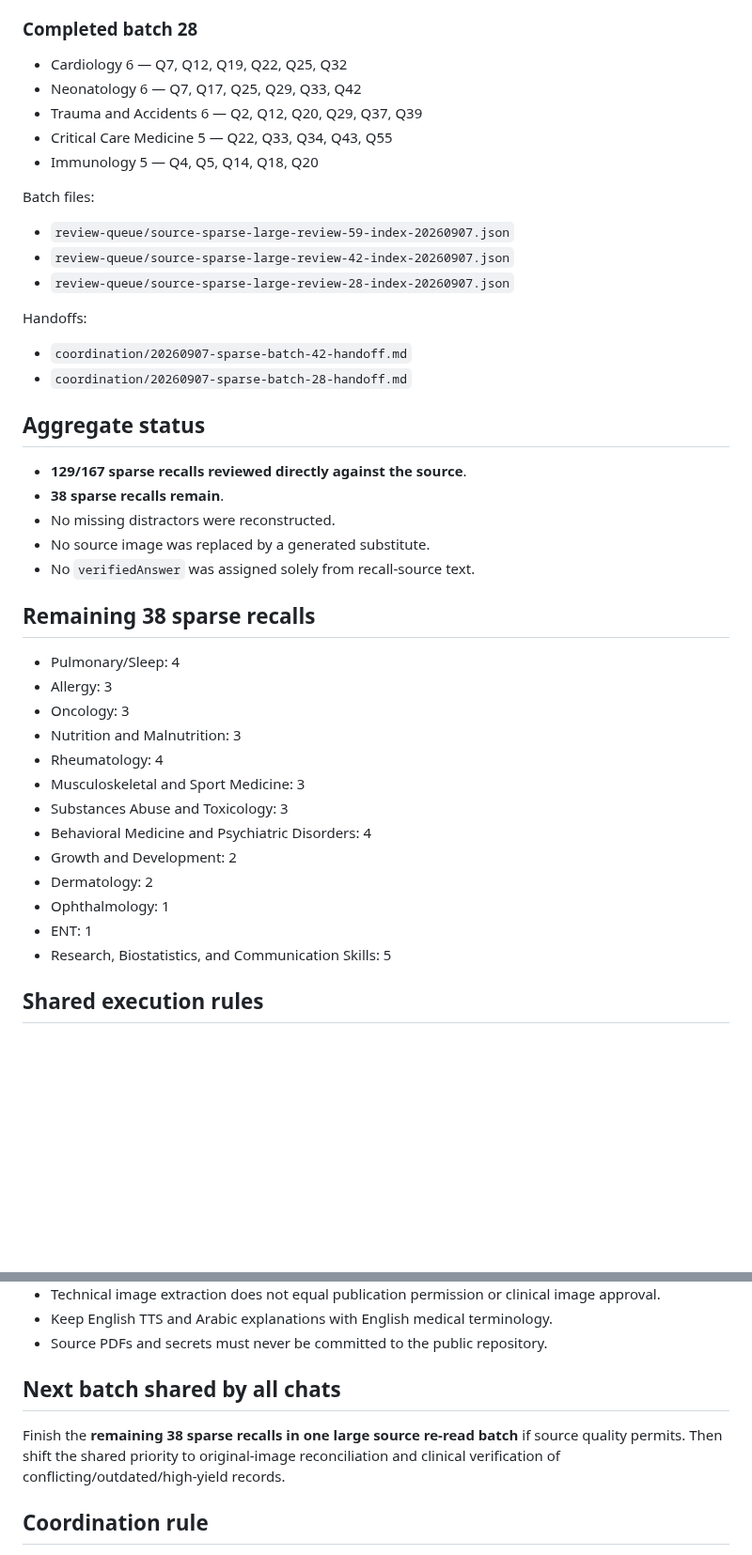
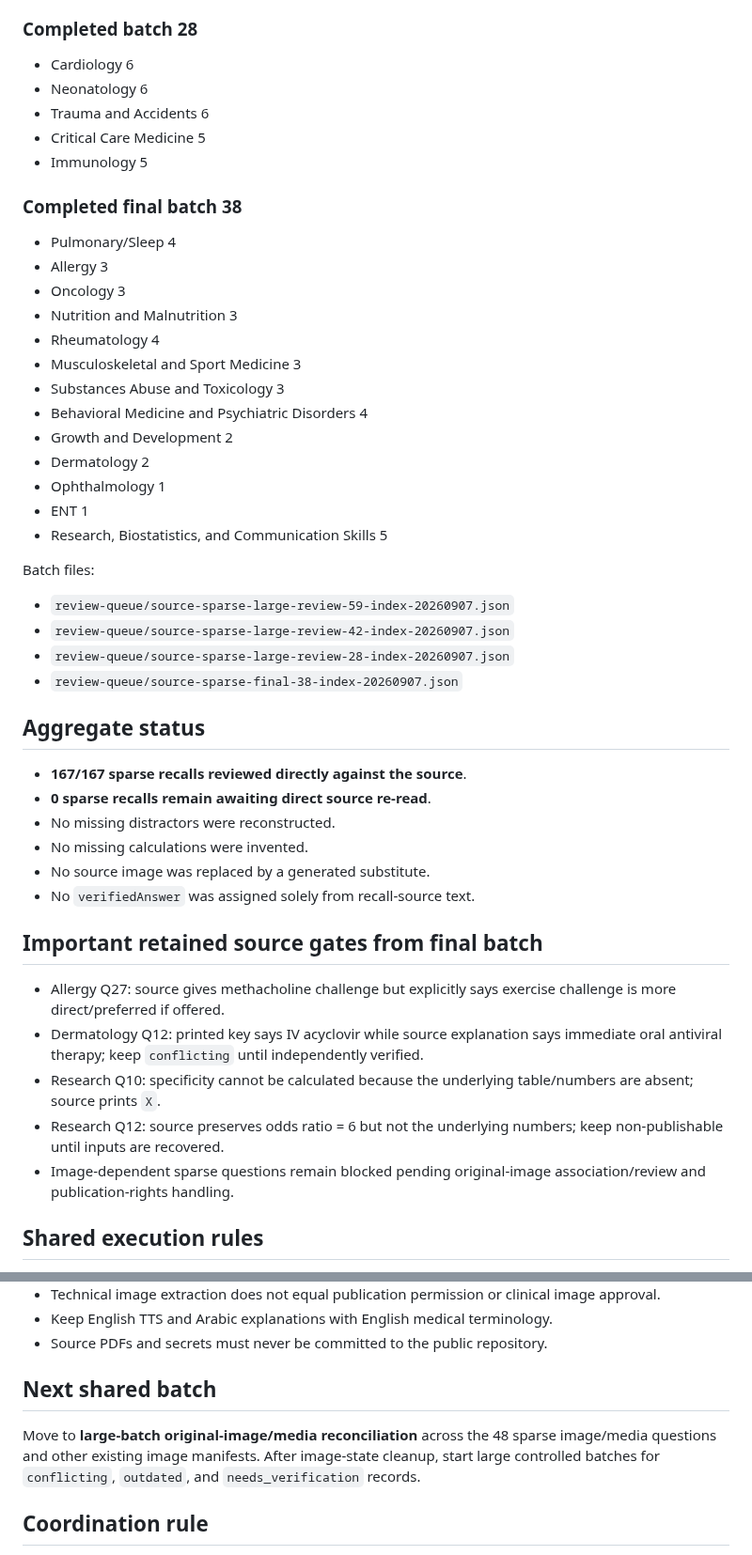
Before and after one commit to drabdulazizalhazmi-hub/-PediaRounds, a Markdown page: master-bank/coordination/current-work-state.md, 2 parts joined by grey strips. Shown at 94% size. GitHub-like rendering; blank space fills up the shorter version.

Commit message:
Sync completion of all sparse source rereads

```diff
--- a/master-bank/coordination/current-work-state.md
+++ b/master-bank/coordination/current-work-state.md
@@ -41,44 +41,49 @@ The grouped queue is committed at `master-bank/review-queue/source-sparse-recall
 - Medical Ethics/Patient Safety 7
 
 ### Completed batch 28
-- Cardiology 6 — Q7, Q12, Q19, Q22, Q25, Q32
-- Neonatology 6 — Q7, Q17, Q25, Q29, Q33, Q42
-- Trauma and Accidents 6 — Q2, Q12, Q20, Q29, Q37, Q39
-- Critical Care Medicine 5 — Q22, Q33, Q34, Q43, Q55
-- Immunology 5 — Q4, Q5, Q14, Q18, Q20
+- Cardiology 6
+- Neonatology 6
+- Trauma and Accidents 6
+- Critical Care Medicine 5
+- Immunology 5
+
+### Completed final batch 38
+- Pulmonary/Sleep 4
+- Allergy 3
+- Oncology 3
+- Nutrition and Malnutrition 3
+- Rheumatology 4
+- Musculoskeletal and Sport Medicine 3
+- Substances Abuse and Toxicology 3
+- Behavioral Medicine and Psychiatric Disorders 4
+- Growth and Development 2
+- Dermatology 2
+- Ophthalmology 1
+- ENT 1
+- Research, Biostatistics, and Communication Skills 5
 
 Batch files:
 - `review-queue/source-sparse-large-review-59-index-20260907.json`
 - `review-queue/source-sparse-large-review-42-index-20260907.json`
 - `review-queue/source-sparse-large-review-28-index-20260907.json`
-
-Handoffs:
-- `coordination/20260907-sparse-batch-42-handoff.md`
-- `coordination/20260907-sparse-batch-28-handoff.md`
+- `review-queue/source-sparse-final-38-index-20260907.json`
 
 ## Aggregate status
 
-- **129/167 sparse recalls reviewed directly against the source**.
-- **38 sparse recalls remain**.
+- **167/167 sparse recalls reviewed directly against the source**.
+- **0 sparse recalls remain awaiting direct source re-read**.
 - No missing distractors were reconstructed.
+- No missing calculations were invented.
 - No source image was replaced by a generated substitute.
 - No `verifiedAnswer` was assigned solely from recall-source text.
 
-## Remaining 38 sparse recalls
+## Important retained source gates from final batch
 
-- Pulmonary/Sleep: 4
-- Allergy: 3
-- Oncology: 3
-- Nutrition and Malnutrition: 3
-- Rheumatology: 4
-- Musculoskeletal and Sport Medicine: 3
-- Substances Abuse and Toxicology: 3
-- Behavioral Medicine and Psychiatric Disorders: 4
-- Growth and Development: 2
-- Dermatology: 2
-- Ophthalmology: 1
-- ENT: 1
-- Research, Biostatistics, and Communication Skills: 5
+- Allergy Q27: source gives methacholine challenge but explicitly says exercise challenge is more direct/preferred if offered.
+- Dermatology Q12: printed key says IV acyclovir while source explanation says immediate oral antiviral therapy; keep `conflicting` until independently verified.
+- Research Q10: specificity cannot be calculated because the underlying table/numbers are absent; source prints `X`.
+- Research Q12: source preserves odds ratio = 6 but not the underlying numbers; keep non-publishable until inputs are recovered.
+- Image-dependent sparse questions remain blocked pending original-image association/review and publication-rights handling.
 
 ## Shared execution rules
 
@@ -92,9 +97,9 @@ Handoffs:
 - Keep English TTS and Arabic explanations with English medical terminology.
 - Source PDFs and secrets must never be committed to the public repository.
 
-## Next batch shared by all chats
+## Next shared batch
 
-Finish the **remaining 38 sparse recalls in one large source re-read batch** if source quality permits. Then shift the shared priority to original-image reconciliation and clinical verification of conflicting/outdated/high-yield records.
+Move to **large-batch original-image/media reconciliation** across the 48 sparse image/media questions and other existing image manifests. After image-state cleanup, start large controlled batches for `conflicting`, `outdated`, and `needs_verification` records.
 
 ## Coordination rule
 
```
